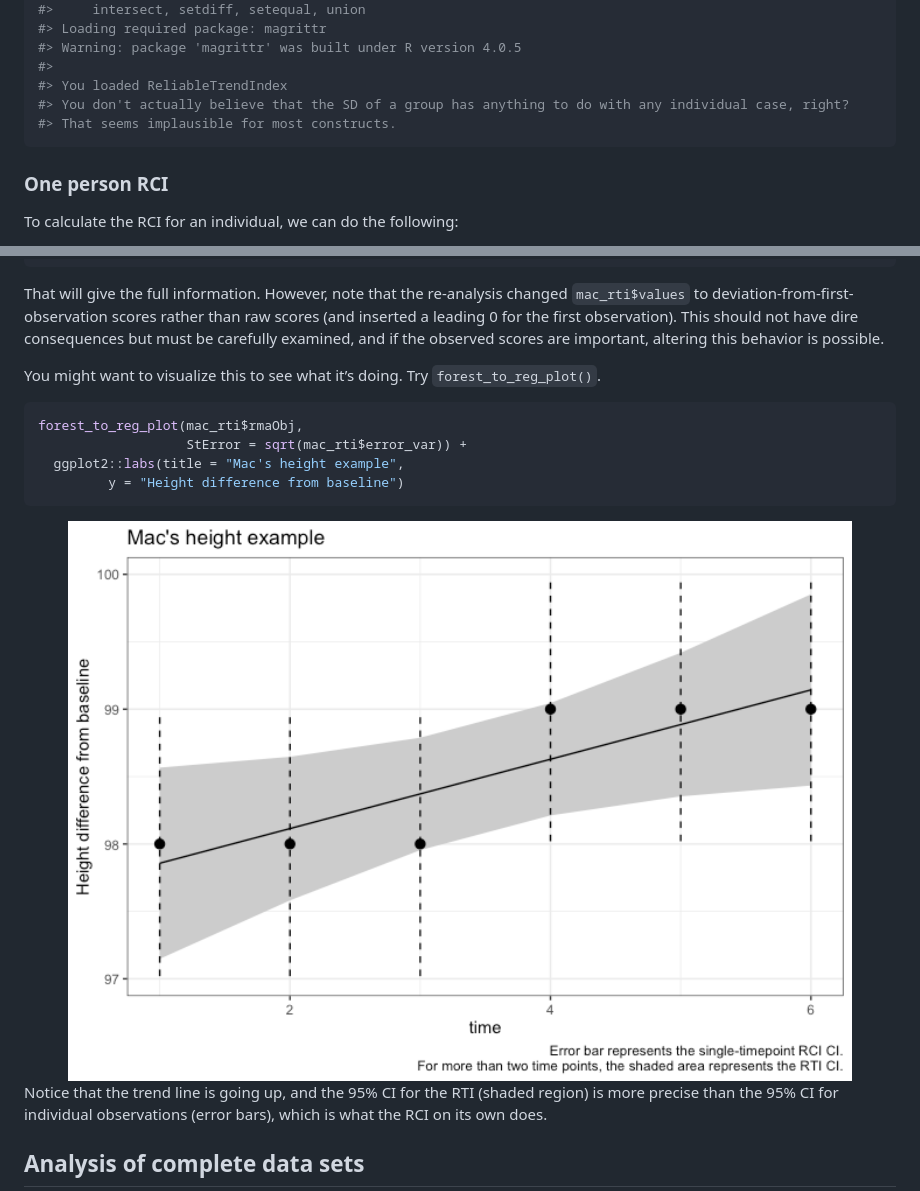
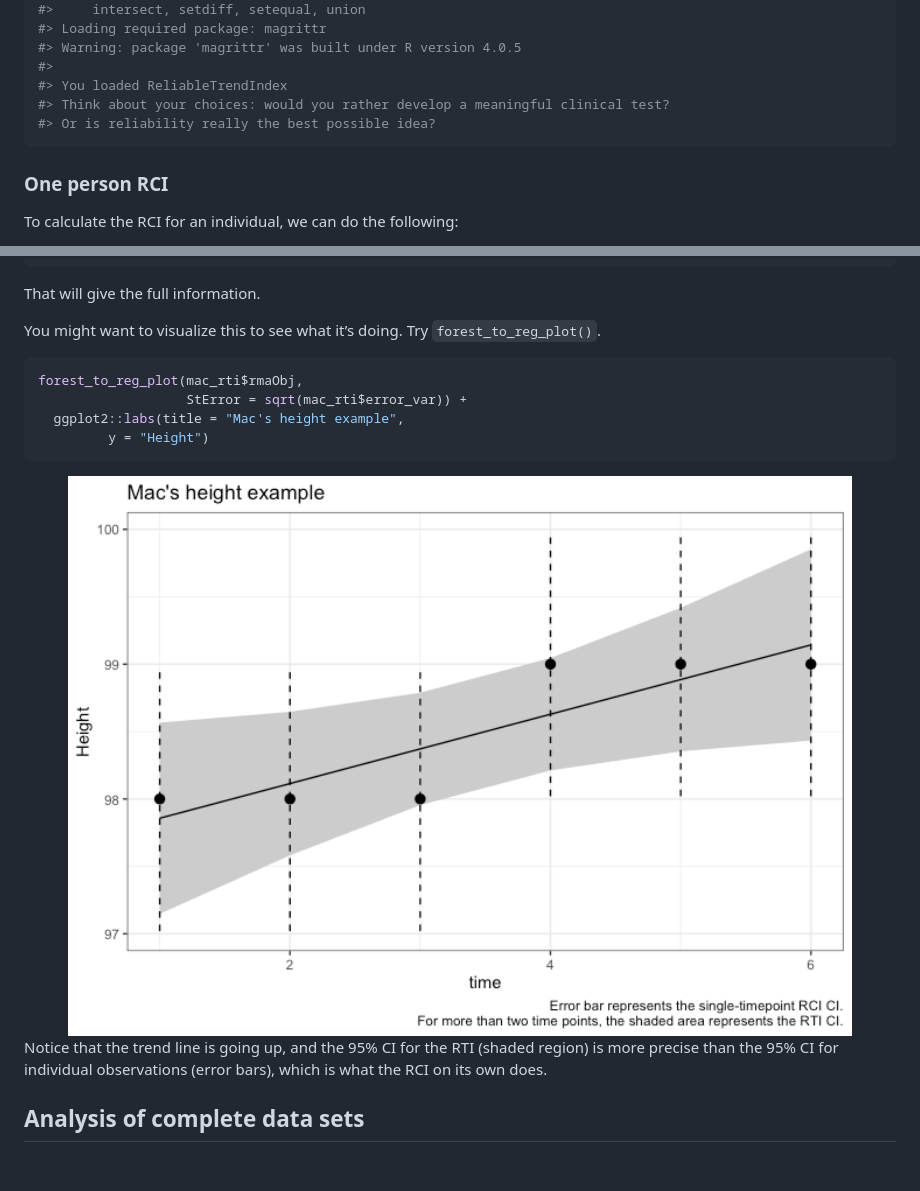
Before and after one commit to andrewmcaleavey/ReliableTrendIndex, a Markdown page: README.md, 2 parts joined by grey strips. GitHub-like rendering; pictures changed too: man/figures/README-unnamed-chunk-10-1.png; blank space fills up the shorter version.

````diff
--- a/README.md
+++ b/README.md
@@ -68,8 +68,8 @@ library(ReliableTrendIndex)
 #> Warning: package 'magrittr' was built under R version 4.0.5
 #>
 #> You loaded ReliableTrendIndex
-#> You don't actually believe that the SD of a group has anything to do with any individual case, right?
-#> That seems implausible for most constructs.
+#> Think about your choices: would you rather develop a meaningful clinical test?
+#> Or is reliability really the best possible idea?
 ```
 
 ### One person RCI
@@ -339,12 +339,7 @@ print(mac_rti)
 #> Signif. codes:  0 '***' 0.001 '**' 0.01 '*' 0.05 '.' 0.1 ' ' 1
 ```
 
-That will give the full information. However, note that the re-analysis
-changed `mac_rti$values` to deviation-from-first-observation scores
-rather than raw scores (and inserted a leading 0 for the first
-observation). This should not have dire consequences but must be
-carefully examined, and if the observed scores are important, altering
-this behavior is possible.
+That will give the full information.
 
 You might want to visualize this to see what it’s doing. Try
 `forest_to_reg_plot()`.
@@ -353,7 +348,7 @@ You might want to visualize this to see what it’s doing. Try
 forest_to_reg_plot(mac_rti$rmaObj,
                    StError = sqrt(mac_rti$error_var)) +
   ggplot2::labs(title = "Mac's height example",
-         y = "Height difference from baseline")
+         y = "Height")
 ```
 
 <img src="man/figures/README-unnamed-chunk-10-1.png" width="100%" />
````
Also changed, not shown: 1 other file.
